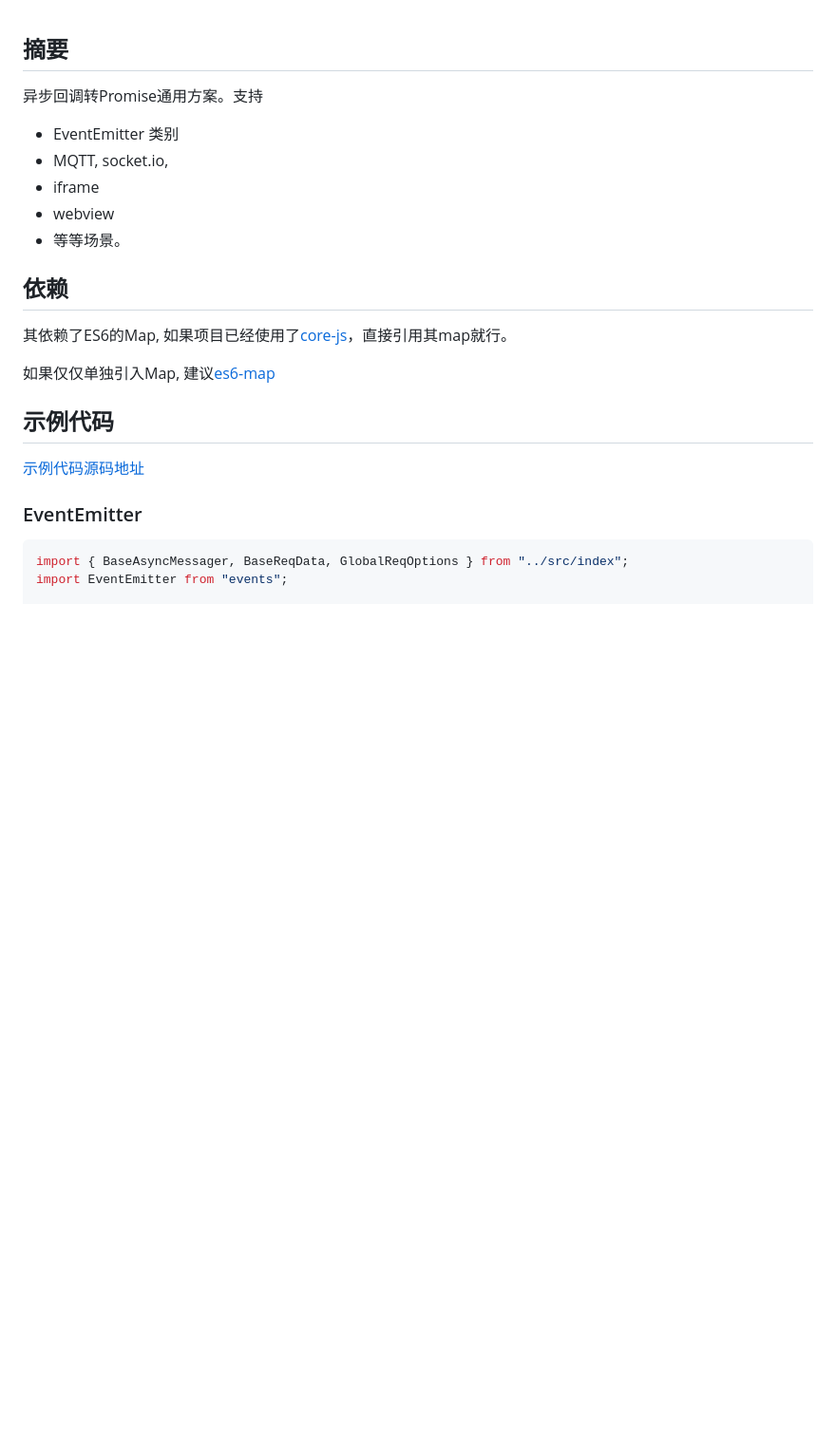
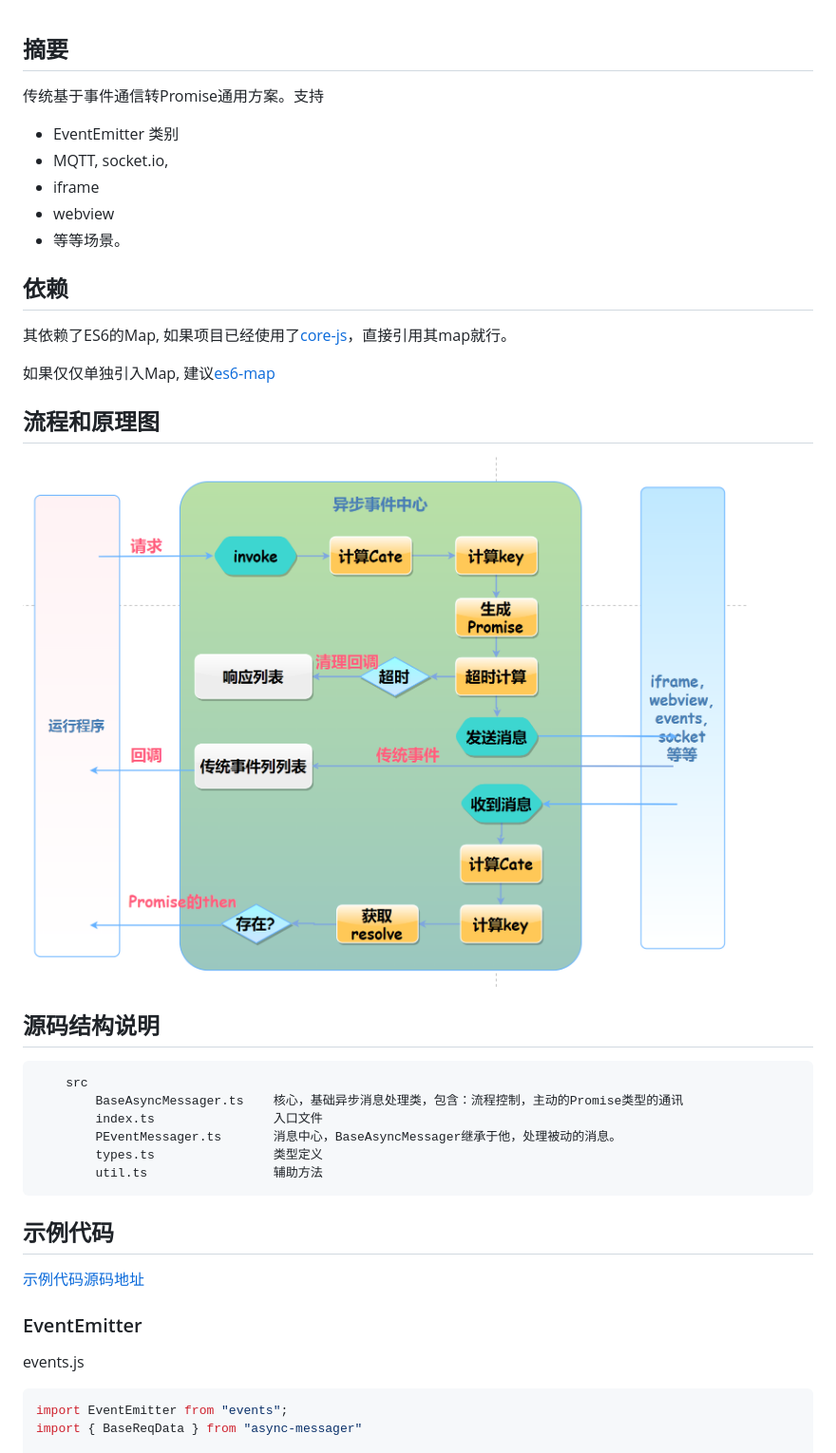
Before and after one commit to xiangwenhu/asyncMessager, a Markdown page: readme.md, the part around the change printed below. Shown: that part at 95% size. Rendered like a GitHub page; pictures changed too: docs/images/process.png (added); blank space fills up the shorter version.

````diff
--- a/readme.md
+++ b/readme.md
@@ -1,6 +1,6 @@
 
 ## 摘要
-异步回调转Promise通用方案。支持
+传统基于事件通信转Promise通用方案。支持
 * EventEmitter 类别
 * MQTT, socket.io,
 * iframe
@@ -14,15 +14,30 @@
 如果仅仅单独引入Map, 建议[es6-map](https://github.com/medikoo/es6-map)
 
 
+## 流程和原理图
+![流程和原理图](./docs/images/process.png)
+
+## 源码结构说明
+```
+    src
+        BaseAsyncMessager.ts    核心，基础异步消息处理类，包含：流程控制，主动的Promise类型的通讯
+        index.ts                入口文件
+        PEventMessager.ts       消息中心，BaseAsyncMessager继承于他，处理被动的消息。
+        types.ts                类型定义
+        util.ts                 辅助方法
+```
+
+
 ## 示例代码
 [示例代码源码地址](./demos)
 
 
-
 ### EventEmitter
 
+
+events.js
 ```js
-import { BaseAsyncMessager, BaseReqData, GlobalReqOptions } from "../src/index";
 import EventEmitter from "events";
+import { BaseReqData } from "async-messager"
 
 const emitter = new EventEmitter();
````
Also changed, not shown: other parts of readme.md (+53 -33 lines), docs/index.md (+3 -1 lines).
